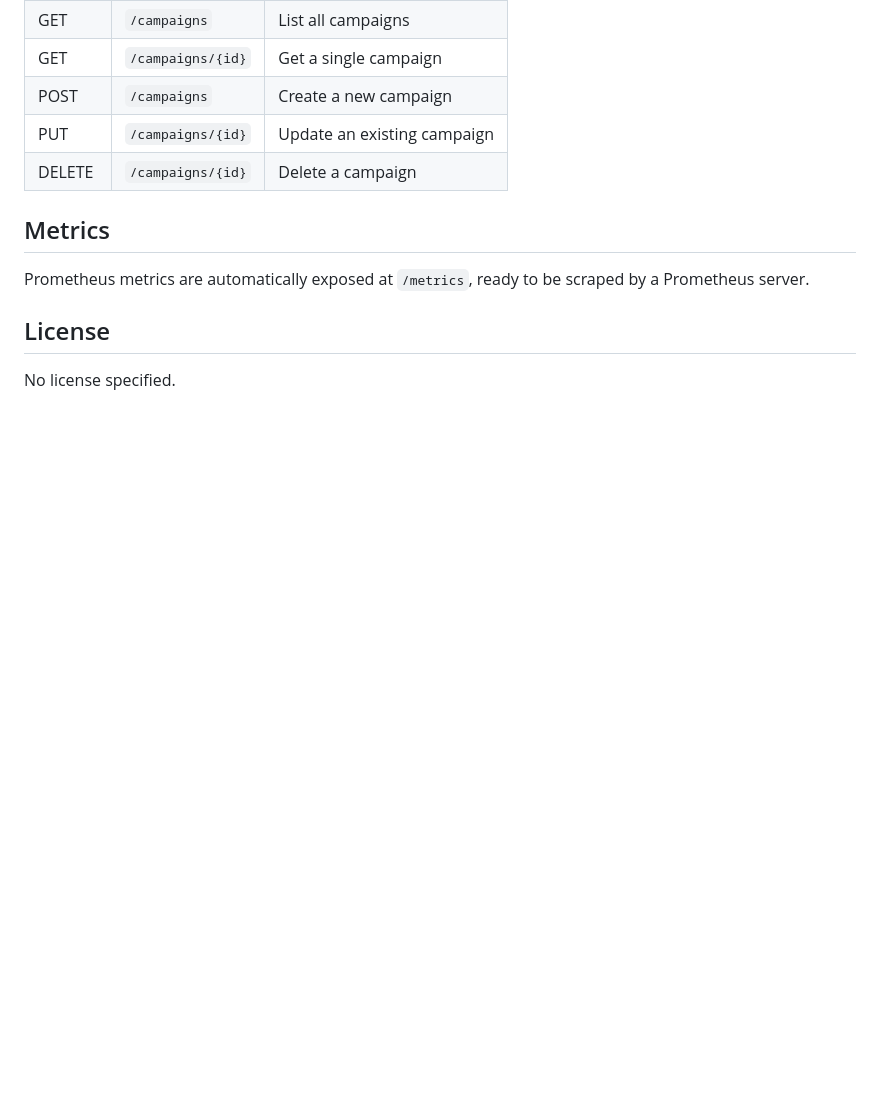
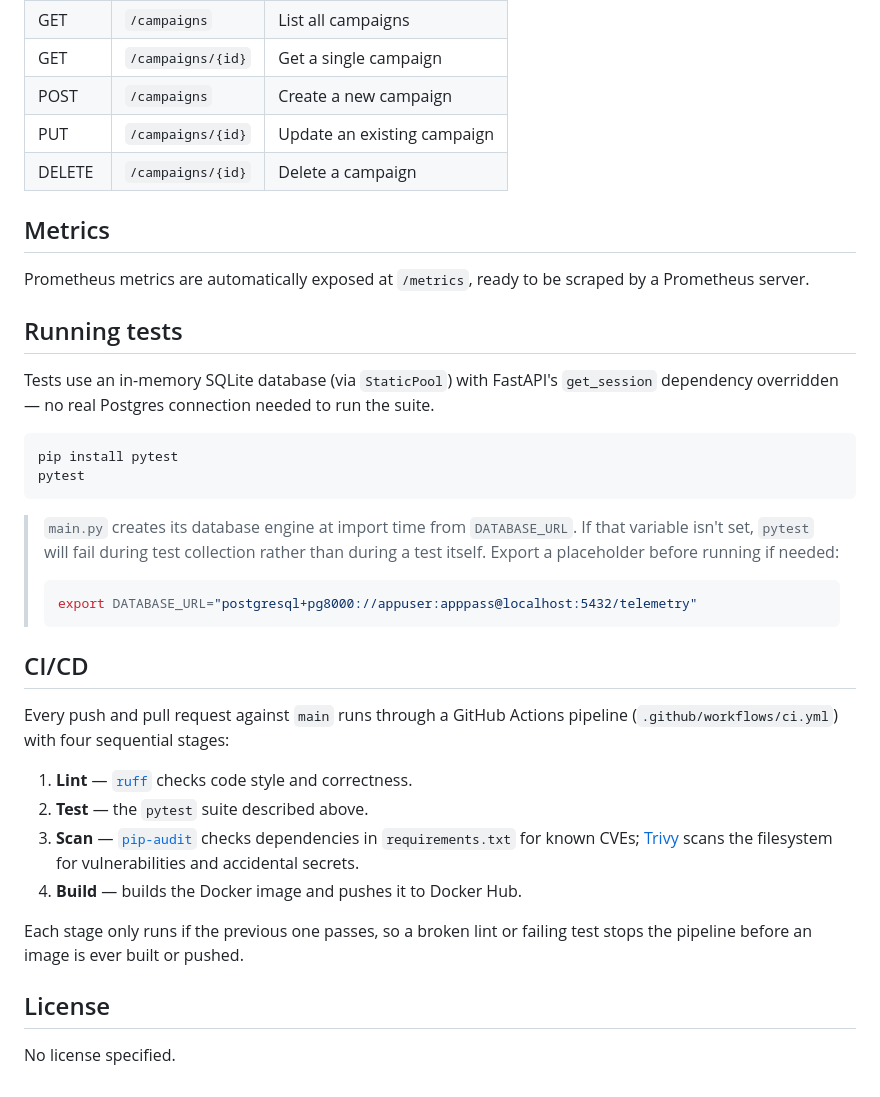
Before and after one commit to Azayan03/fastapi-telemetry, a Markdown page: README.md, the part around the change. Drawn GitHub-style; blank space fills up the shorter version.

````diff
--- a/README.md
+++ b/README.md
@@ -100,6 +100,31 @@ The API will be available at `http://localhost:8000/api/v1`.
 
 Prometheus metrics are automatically exposed at `/metrics`, ready to be scraped by a Prometheus server.
 
+## Running tests
+
+Tests use an in-memory SQLite database (via `StaticPool`) with FastAPI's `get_session` dependency overridden — no real Postgres connection needed to run the suite.
+
+```bash
+pip install pytest
+pytest
+```
+
+> `main.py` creates its database engine at import time from `DATABASE_URL`. If that variable isn't set, `pytest` will fail during test collection rather than during a test itself. Export a placeholder before running if needed:
+> ```bash
+> export DATABASE_URL="postgresql+pg8000://appuser:apppass@localhost:5432/telemetry"
+> ```
+
+## CI/CD
+
+Every push and pull request against `main` runs through a GitHub Actions pipeline (`.github/workflows/ci.yml`) with four sequential stages:
+
+1. **Lint** — [`ruff`](https://docs.astral.sh/ruff/) checks code style and correctness.
+2. **Test** — the `pytest` suite described above.
+3. **Scan** — [`pip-audit`](https://pypi.org/project/pip-audit/) checks dependencies in `requirements.txt` for known CVEs; [Trivy](https://aquasecurity.github.io/trivy/) scans the filesystem for vulnerabilities and accidental secrets.
+4. **Build** — builds the Docker image and pushes it to Docker Hub.
+
+Each stage only runs if the previous one passes, so a broken lint or failing test stops the pipeline before an image is ever built or pushed.
+
 ## License
 
 No license specified.
````
